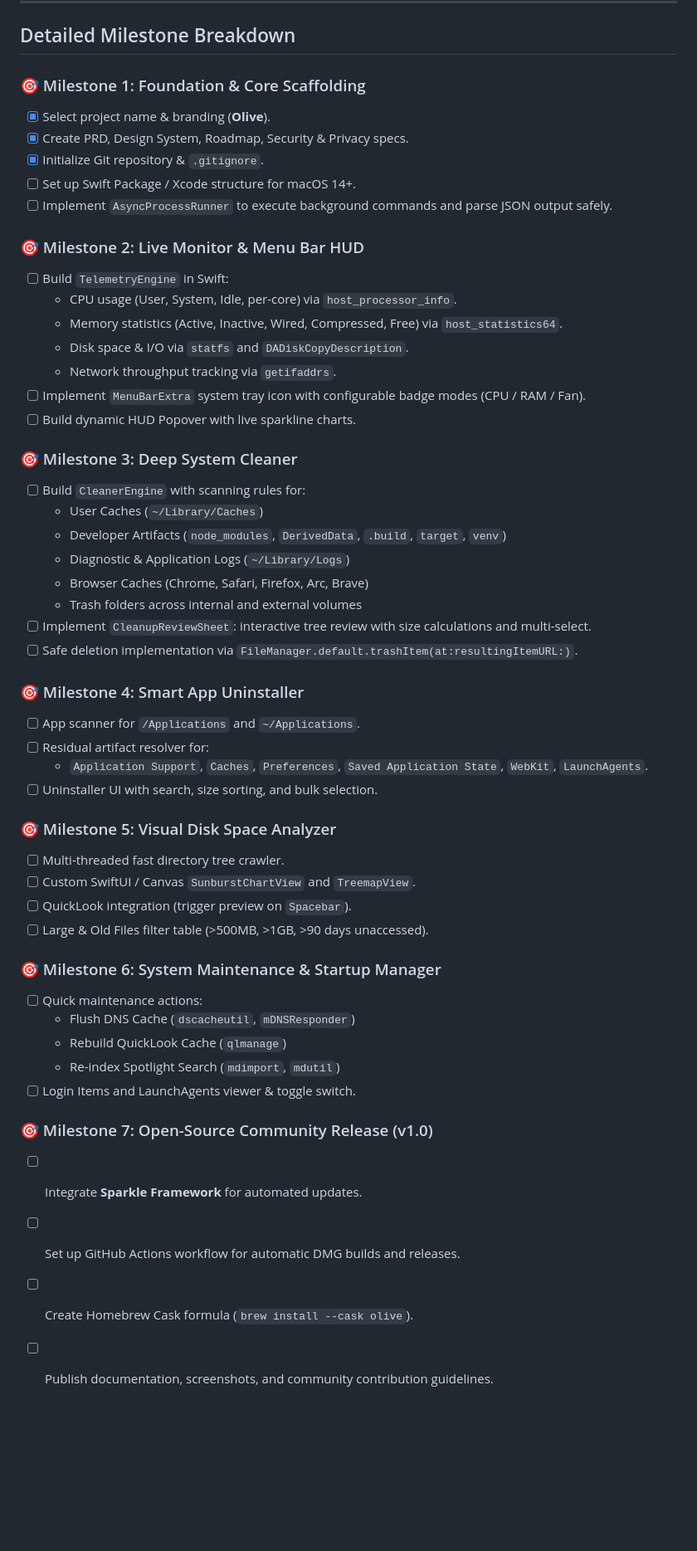
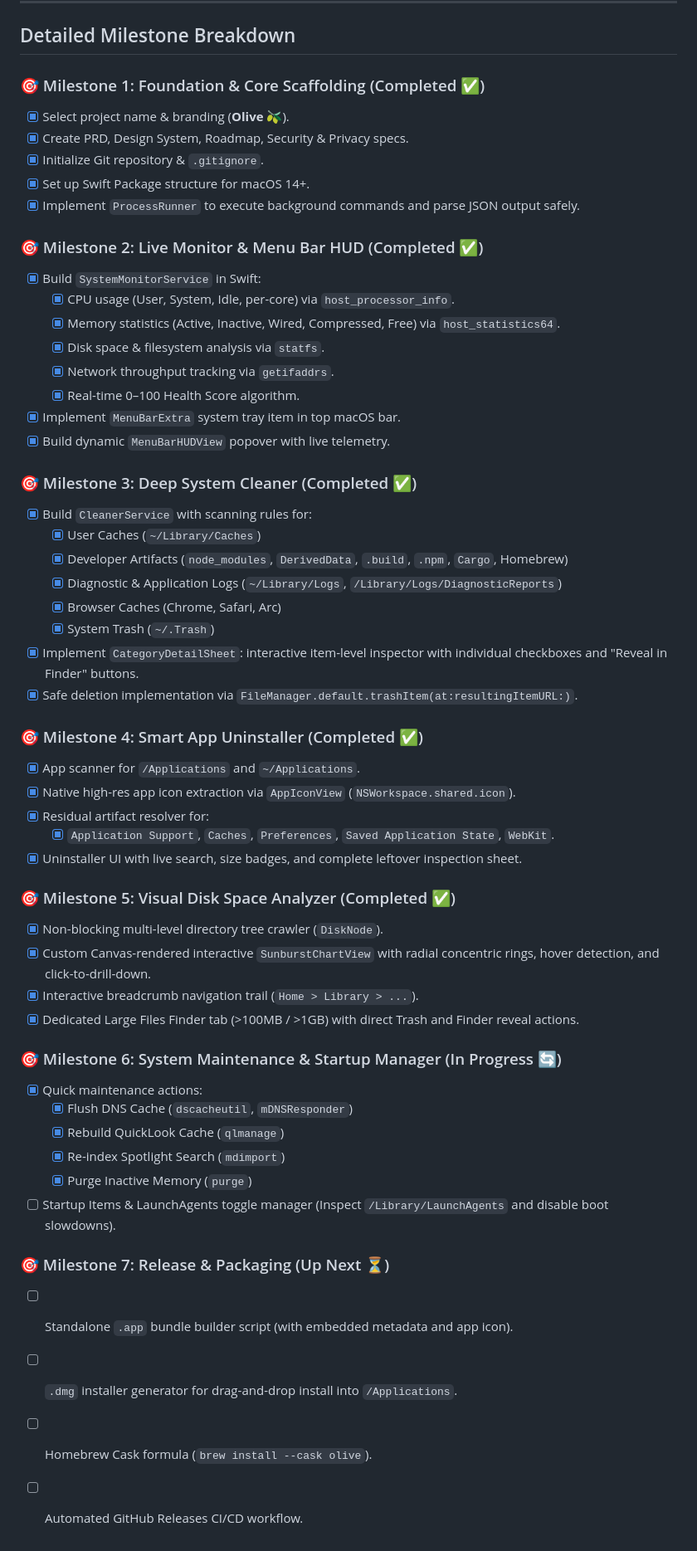
Before and after one commit to Voltster/Olive, a Markdown page: ROADMAP.md, the part around one of its changes. Shown at 83% size. GitHub-like rendering; blank space fills up the shorter version.

Commit message:
Update ROADMAP.md with current progress: Milestones 1-5 completed, Milestone 6 in progress

```diff
--- a/ROADMAP.md
+++ b/ROADMAP.md
@@ -33,53 +36,56 @@ gantt
 
 ## Detailed Milestone Breakdown
 
-### 🎯 Milestone 1: Foundation & Core Scaffolding
-- [x] Select project name & branding (**Olive**).
+### 🎯 Milestone 1: Foundation & Core Scaffolding (Completed ✅)
+- [x] Select project name & branding (**Olive** 🫒).
 - [x] Create PRD, Design System, Roadmap, Security & Privacy specs.
 - [x] Initialize Git repository & `.gitignore`.
-- [ ] Set up Swift Package / Xcode structure for macOS 14+.
-- [ ] Implement `AsyncProcessRunner` to execute background commands and parse JSON output safely.
+- [x] Set up Swift Package structure for macOS 14+.
+- [x] Implement `ProcessRunner` to execute background commands and parse JSON output safely.
 
-### 🎯 Milestone 2: Live Monitor & Menu Bar HUD
-- [ ] Build `TelemetryEngine` in Swift:
-  - CPU usage (User, System, Idle, per-core) via `host_processor_info`.
-  - Memory statistics (Active, Inactive, Wired, Compressed, Free) via `host_statistics64`.
-  - Disk space & I/O via `statfs` and `DADiskCopyDescription`.
-  - Network throughput tracking via `getifaddrs`.
-- [ ] Implement `MenuBarExtra` system tray icon with configurable badge modes (CPU / RAM / Fan).
-- [ ] Build dynamic HUD Popover with live sparkline charts.
+### 🎯 Milestone 2: Live Monitor & Menu Bar HUD (Completed ✅)
+- [x] Build `SystemMonitorService` in Swift:
+  - [x] CPU usage (User, System, Idle, per-core) via `host_processor_info`.
+  - [x] Memory statistics (Active, Inactive, Wired, Compressed, Free) via `host_statistics64`.
+  - [x] Disk space & filesystem analysis via `statfs`.
+  - [x] Network throughput tracking via `getifaddrs`.
+  - [x] Real-time 0–100 Health Score algorithm.
+- [x] Implement `MenuBarExtra` system tray item in top macOS bar.
+- [x] Build dynamic `MenuBarHUDView` popover with live telemetry.
 
-### 🎯 Milestone 3: Deep System Cleaner
-- [ ] Build `CleanerEngine` with scanning rules for:
-  - User Caches (`~/Library/Caches`)
-  - Developer Artifacts (`node_modules`, `DerivedData`, `.build`, `target`, `venv`)
-  - Diagnostic & Application Logs (`~/Library/Logs`)
-  - Browser Caches (Chrome, Safari, Firefox, Arc, Brave)
-  - Trash folders across internal and external volumes
-- [ ] Implement `CleanupReviewSheet`: interactive tree review with size calculations and multi-select.
-- [ ] Safe deletion implementation via `FileManager.default.trashItem(at:resultingItemURL:)`.
+### 🎯 Milestone 3: Deep System Cleaner (Completed ✅)
+- [x] Build `CleanerService` with scanning rules for:
+  - [x] User Caches (`~/Library/Caches`)
+  - [x] Developer Artifacts (`node_modules`, `DerivedData`, `.build`, `.npm`, `Cargo`, Homebrew)
+  - [x] Diagnostic & Application Logs (`~/Library/Logs`, `/Library/Logs/DiagnosticReports`)
+  - [x] Browser Caches (Chrome, Safari, Arc)
+  - [x] System Trash (`~/.Trash`)
+- [x] Implement `CategoryDetailSheet`: interactive item-level inspector with individual checkboxes and "Reveal in Finder" buttons.
+- [x] Safe deletion implementation via `FileManager.default.trashItem(at:resultingItemURL:)`.
 
-### 🎯 Milestone 4: Smart App Uninstaller
-- [ ] App scanner for `/Applications` and `~/Applications`.
-- [ ] Residual artifact resolver for:
-  - `Application Support`, `Caches`, `Preferences`, `Saved Application State`, `WebKit`, `LaunchAgents`.
-- [ ] Uninstaller UI with search, size sorting, and bulk selection.
+### 🎯 Milestone 4: Smart App Uninstaller (Completed ✅)
+- [x] App scanner for `/Applications` and `~/Applications`.
+- [x] Native high-res app icon extraction via `AppIconView` (`NSWorkspace.shared.icon`).
+- [x] Residual artifact resolver for:
+  - [x] `Application Support`, `Caches`, `Preferences`, `Saved Application State`, `WebKit`.
+- [x] Uninstaller UI with live search, size badges, and complete leftover inspection sheet.
 
-### 🎯 Milestone 5: Visual Disk Space Analyzer
-- [ ] Multi-threaded fast directory tree crawler.
-- [ ] Custom SwiftUI / Canvas `SunburstChartView` and `TreemapView`.
-- [ ] QuickLook integration (trigger preview on `Spacebar`).
-- [ ] Large & Old Files filter table (>500MB, >1GB, >90 days unaccessed).
+### 🎯 Milestone 5: Visual Disk Space Analyzer (Completed ✅)
+- [x] Non-blocking multi-level directory tree crawler (`DiskNode`).
+- [x] Custom Canvas-rendered interactive `SunburstChartView` with radial concentric rings, hover detection, and click-to-drill-down.
+- [x] Interactive breadcrumb navigation trail (`Home > Library > ...`).
+- [x] Dedicated Large Files Finder tab (>100MB / >1GB) with direct Trash and Finder reveal actions.
 
-### 🎯 Milestone 6: System Maintenance & Startup Manager
-- [ ] Quick maintenance actions:
-  - Flush DNS Cache (`dscacheutil`, `mDNSResponder`)
-  - Rebuild QuickLook Cache (`qlmanage`)
-  - Re-index Spotlight Search (`mdimport`, `mdutil`)
-- [ ] Login Items and LaunchAgents viewer & toggle switch.
+### 🎯 Milestone 6: System Maintenance & Startup Manager (In Progress 🔄)
+- [x] Quick maintenance actions:
+  - [x] Flush DNS Cache (`dscacheutil`, `mDNSResponder`)
+  - [x] Rebuild QuickLook Cache (`qlmanage`)
+  - [x] Re-index Spotlight Search (`mdimport`)
+  - [x] Purge Inactive Memory (`purge`)
+- [ ] Startup Items & LaunchAgents toggle manager (Inspect `/Library/LaunchAgents` and disable boot slowdowns).
 
-### 🎯 Milestone 7: Open-Source Community Release (v1.0)
-- [ ] Integrate **Sparkle Framework** for automated updates.
-- [ ] Set up GitHub Actions workflow for automatic DMG builds and releases.
-- [ ] Create Homebrew Cask formula (`brew install --cask olive`).
-- [ ] Publish documentation, screenshots, and community contribution guidelines.
+### 🎯 Milestone 7: Release & Packaging (Up Next ⏳)
+- [ ] Standalone `.app` bundle builder script (with embedded metadata and app icon).
+- [ ] `.dmg` installer generator for drag-and-drop install into `/Applications`.
+- [ ] Homebrew Cask formula (`brew install --cask olive`).
+- [ ] Automated GitHub Releases CI/CD workflow.
```
Also changed, not shown: other parts of ROADMAP.md (+16 -13 lines).
